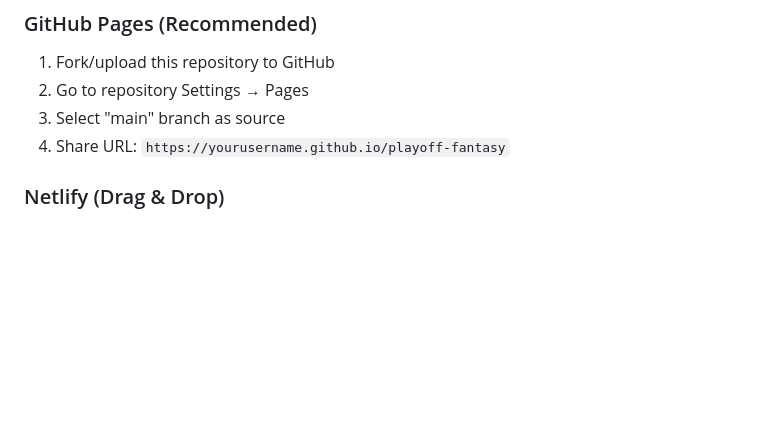
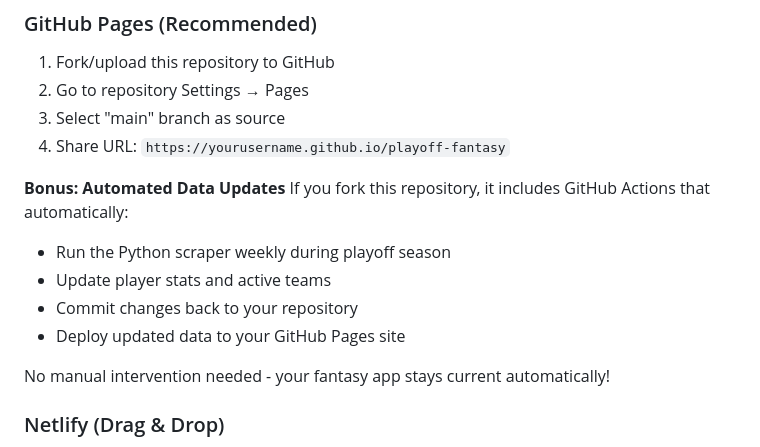
Before and after one commit to aitanoffir/playoff-fantasy, a Markdown page: README.md, the part around the change. Rendered like a GitHub page; blank space fills up the shorter version.

Commit message:
updated readme again

```diff
--- a/README.md
+++ b/README.md
@@ -106,6 +106,15 @@ This is useful for:
 3. Select "main" branch as source
 4. Share URL: `https://yourusername.github.io/playoff-fantasy`
 
+**Bonus: Automated Data Updates**
+If you fork this repository, it includes GitHub Actions that automatically:
+- Run the Python scraper weekly during playoff season
+- Update player stats and active teams
+- Commit changes back to your repository
+- Deploy updated data to your GitHub Pages site
+
+No manual intervention needed - your fantasy app stays current automatically!
+
 ### Netlify (Drag & Drop)
 1. Visit [netlify.com](https://netlify.com)
 2. Drag project folder onto Netlify
```
